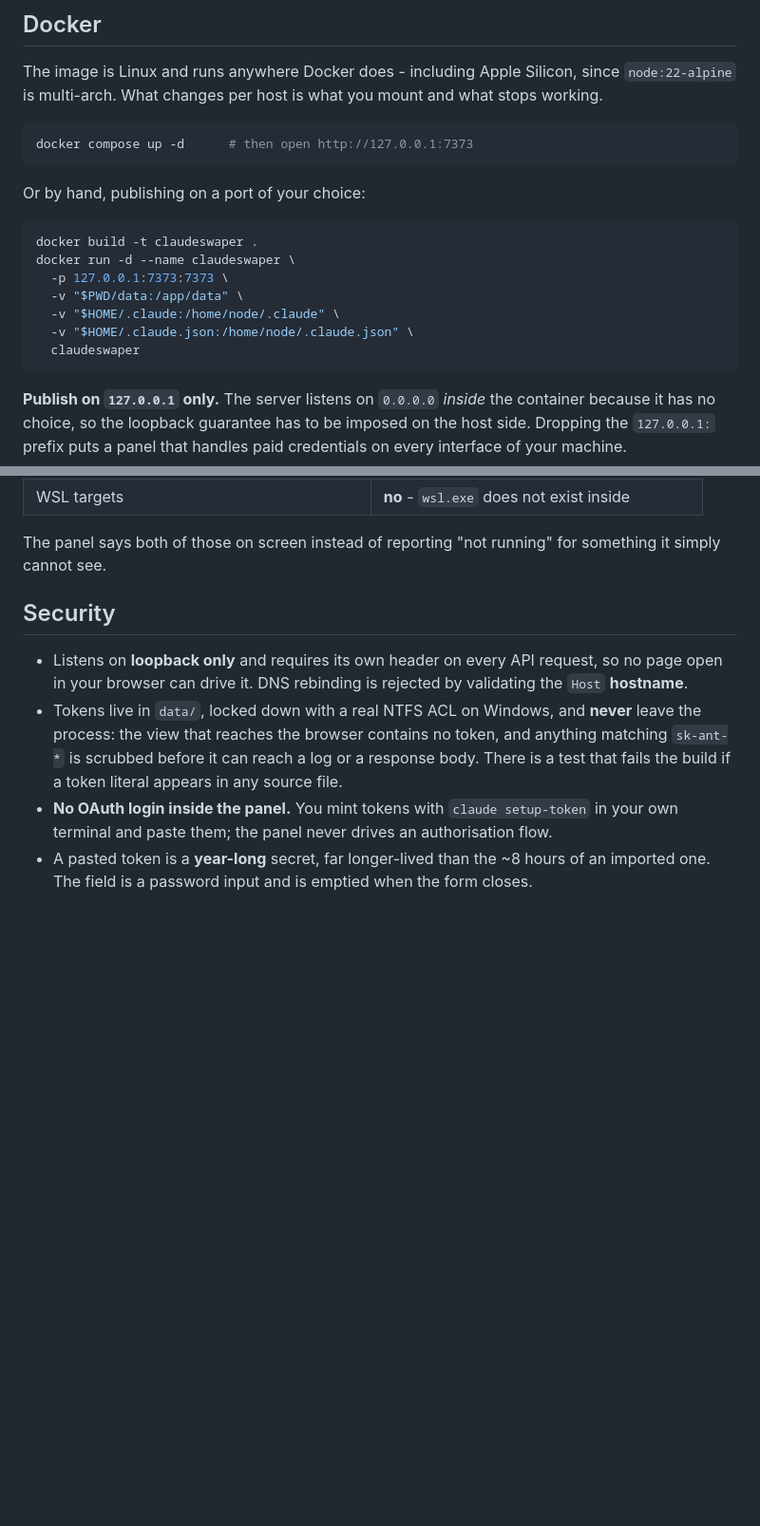
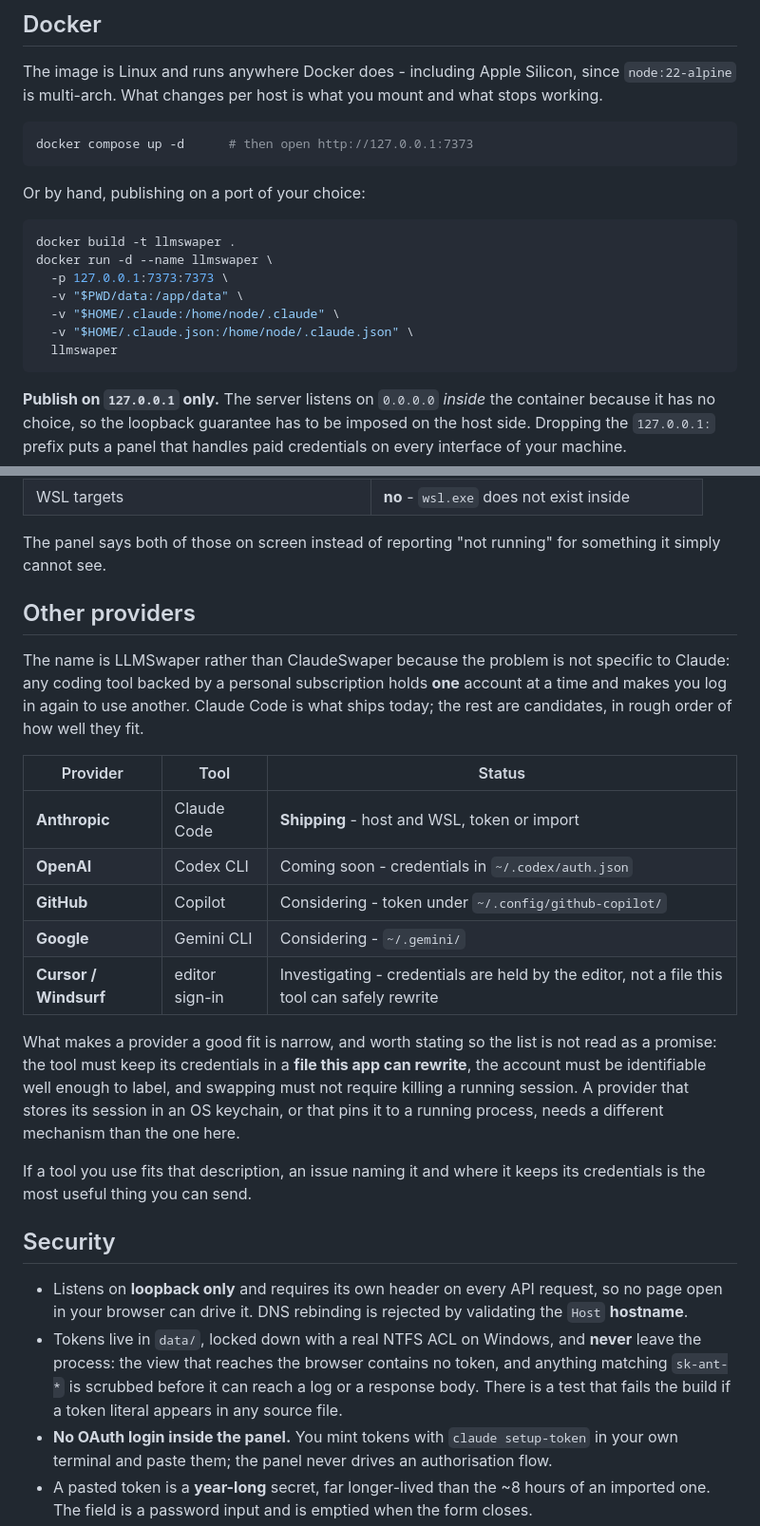
Before and after one commit to mnt0x/ClaudeSwaper, a Markdown page: README.md, 2 parts joined by grey strips. Shown: that part at 95% size. Rendered like a GitHub page; blank space fills up the shorter version.

````diff
--- a/README.md
+++ b/README.md
@@ -188,13 +194,13 @@ docker compose up -d      # then open http://127.0.0.1:7373
 Or by hand, publishing on a port of your choice:
 
 ```bash
-docker build -t claudeswaper .
-docker run -d --name claudeswaper \
+docker build -t llmswaper .
+docker run -d --name llmswaper \
   -p 127.0.0.1:7373:7373 \
   -v "$PWD/data:/app/data" \
   -v "$HOME/.claude:/home/node/.claude" \
   -v "$HOME/.claude.json:/home/node/.claude.json" \
-  claudeswaper
+  llmswaper
 ```
 
 **Publish on `127.0.0.1` only.** The server listens on `0.0.0.0` *inside* the container because it
@@ -227,6 +233,30 @@ What a container cannot do, on any host:
 
 The panel says both of those on screen instead of reporting "not running" for something it simply
 cannot see.
+
+## Other providers
+
+The name is LLMSwaper rather than ClaudeSwaper because the problem is not specific to Claude: any
+coding tool backed by a personal subscription holds **one** account at a time and makes you log in
+again to use another. Claude Code is what ships today; the rest are candidates, in rough order of
+how well they fit.
+
+| Provider | Tool | Status |
+|---|---|---|
+| **Anthropic** | Claude Code | **Shipping** - host and WSL, token or import |
+| **OpenAI** | Codex CLI | Coming soon - credentials in `~/.codex/auth.json` |
+| **GitHub** | Copilot | Considering - token under `~/.config/github-copilot/` |
+| **Google** | Gemini CLI | Considering - `~/.gemini/` |
+| **Cursor / Windsurf** | editor sign-in | Investigating - credentials are held by the editor, not a file this tool can safely rewrite |
+
+What makes a provider a good fit is narrow, and worth stating so the list is not read as a
+promise: the tool must keep its credentials in a **file this app can rewrite**, the account must
+be identifiable well enough to label, and swapping must not require killing a running session. A
+provider that stores its session in an OS keychain, or that pins it to a running process, needs a
+different mechanism than the one here.
+
+If a tool you use fits that description, an issue naming it and where it keeps its credentials is
+the most useful thing you can send.
 
 ## Security
 
````
Also changed, not shown: other parts of README.md (+18 -12 lines), ARCHITECTURE.md (+2 -2 lines), docs/screenshot.png, 11 other files.
